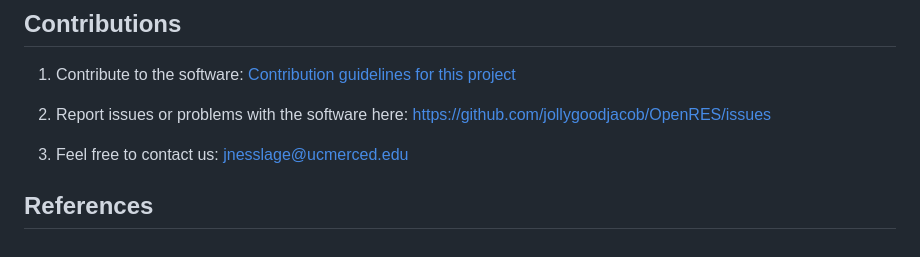
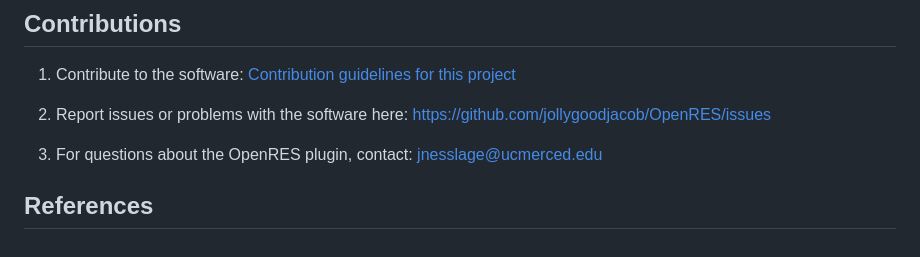
Before and after one commit to jollygoodjacob/OpenRES, a Markdown page: README.md, the part around the change. GitHub-like rendering.

```diff
--- a/README.md
+++ b/README.md
@@ -108,6 +108,6 @@ Description and the details of all the core functions of this plugin are availab
 
 2) Report issues or problems with the software here: <https://github.com/jollygoodjacob/OpenRES/issues>
 
-3) Feel free to contact us: <jnesslage@ucmerced.edu>
+3) For questions about the OpenRES plugin, contact: <jnesslage@ucmerced.edu>
 
 ## References
```
